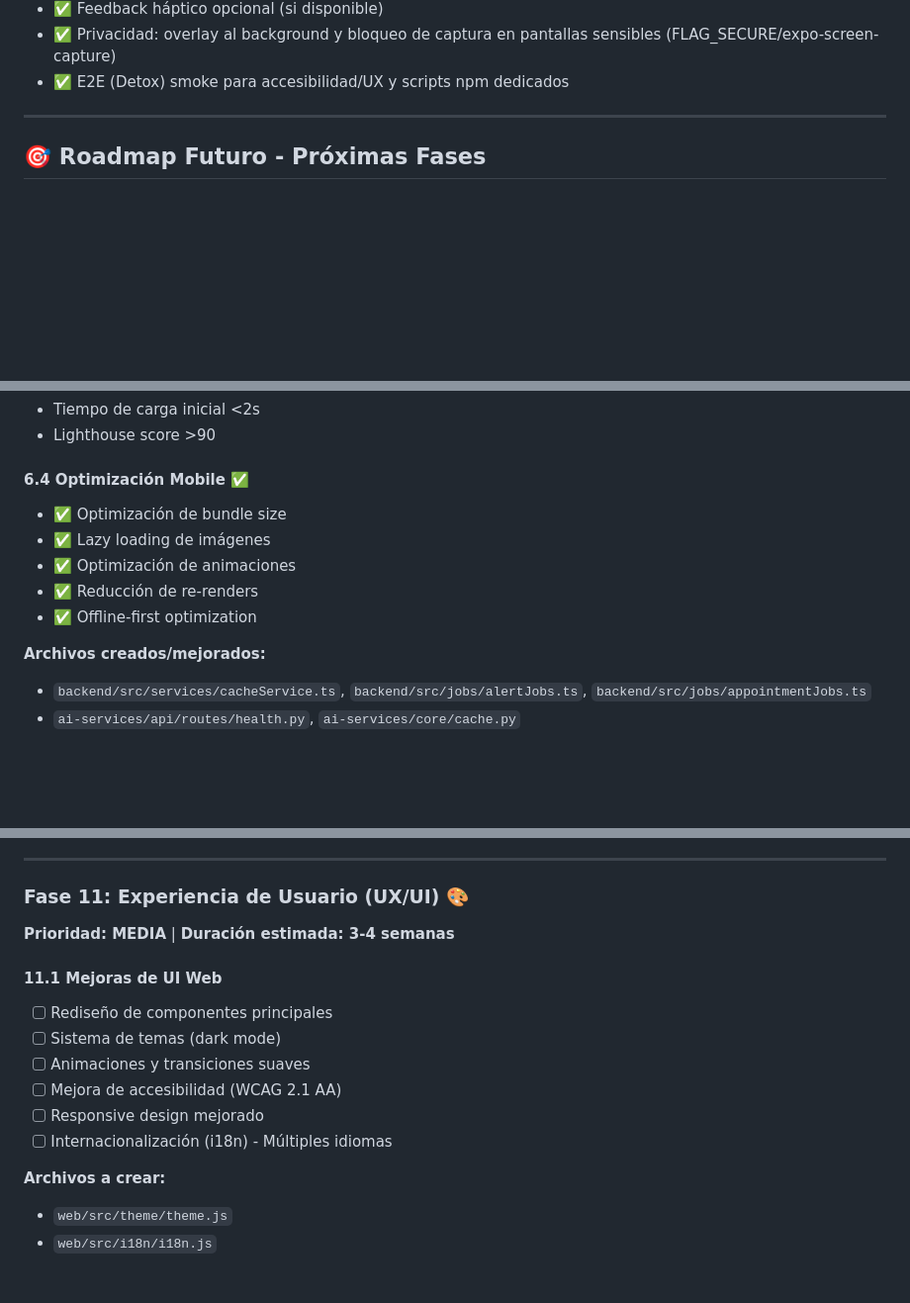
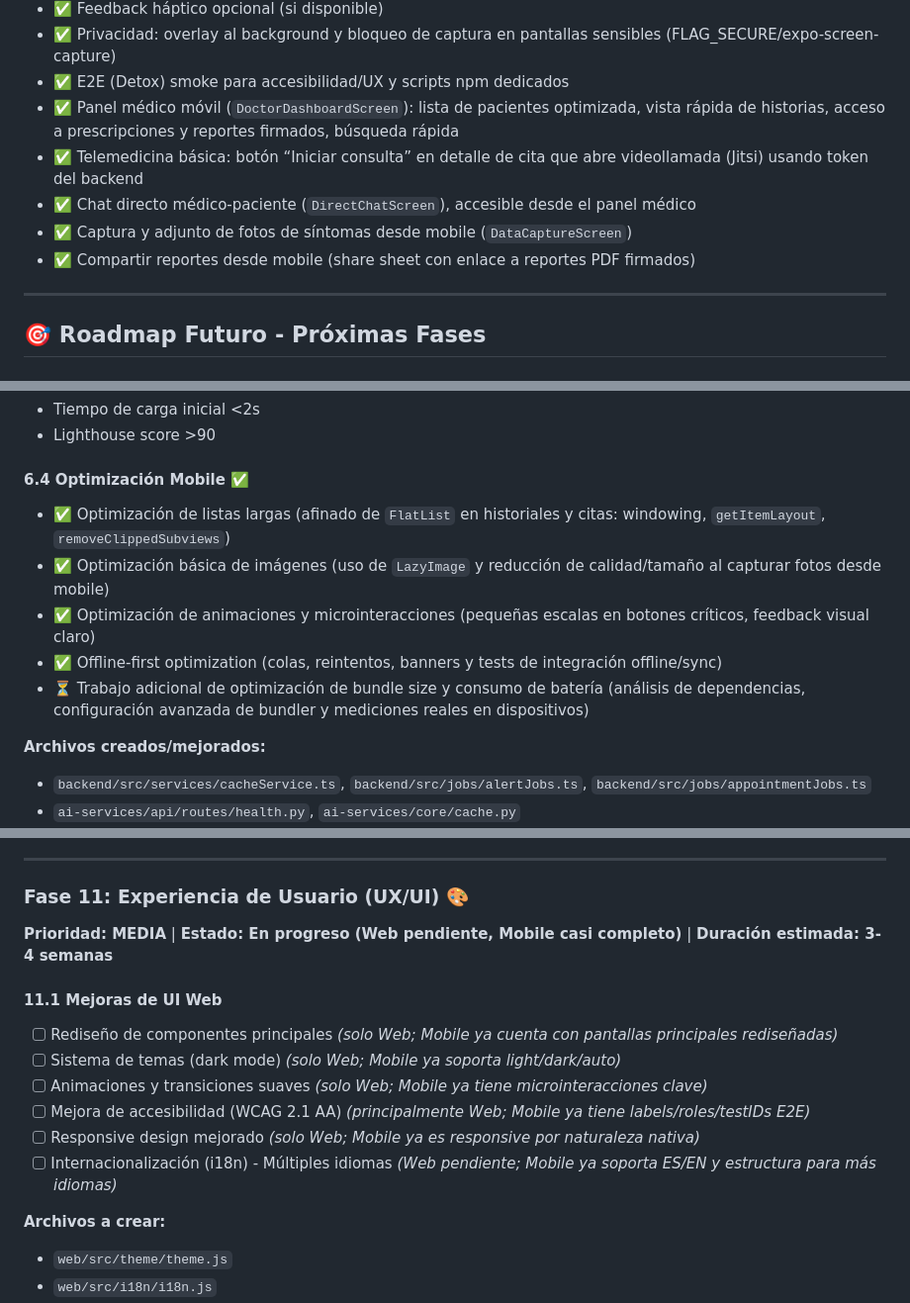
Before and after one commit to epis-upt-flor/proyecto-final-sistema_enfermedades_respiratorias, a Markdown page: roadmaps/PROJECT_ROADMAP.md, 3 parts joined by grey strips. Shown at 99% size. GitHub-like rendering; blank space fills up the shorter version.

Commit message:
1.0.14 - Mejora del ROADMAP principal

```diff
--- a/roadmaps/PROJECT_ROADMAP.md
+++ b/roadmaps/PROJECT_ROADMAP.md
@@ -70,6 +134,11 @@
  - ✅ Feedback háptico opcional (si disponible)
  - ✅ Privacidad: overlay al background y bloqueo de captura en pantallas sensibles (FLAG_SECURE/expo-screen-capture)
  - ✅ E2E (Detox) smoke para accesibilidad/UX y scripts npm dedicados
+ - ✅ Panel médico móvil (`DoctorDashboardScreen`): lista de pacientes optimizada, vista rápida de historias, acceso a prescripciones y reportes firmados, búsqueda rápida
+ - ✅ Telemedicina básica: botón “Iniciar consulta” en detalle de cita que abre videollamada (Jitsi) usando token del backend
+ - ✅ Chat directo médico‑paciente (`DirectChatScreen`), accesible desde el panel médico
+ - ✅ Captura y adjunto de fotos de síntomas desde mobile (`DataCaptureScreen`)
+ - ✅ Compartir reportes desde mobile (share sheet con enlace a reportes PDF firmados)
 
 ---
 
@@ -276,11 +345,11 @@
 - Lighthouse score >90
 
 #### **6.4 Optimización Mobile** ✅
-- ✅ Optimización de bundle size
-- ✅ Lazy loading de imágenes
-- ✅ Optimización de animaciones
-- ✅ Reducción de re-renders
-- ✅ Offline-first optimization
+- ✅ Optimización de listas largas (afinado de `FlatList` en historiales y citas: windowing, `getItemLayout`, `removeClippedSubviews`)
+- ✅ Optimización básica de imágenes (uso de `LazyImage` y reducción de calidad/tamaño al capturar fotos desde mobile)
+- ✅ Optimización de animaciones y microinteracciones (pequeñas escalas en botones críticos, feedback visual claro)
+- ✅ Offline-first optimization (colas, reintentos, banners y tests de integración offline/sync)
+- ⏳ Trabajo adicional de optimización de bundle size y consumo de batería (análisis de dependencias, configuración avanzada de bundler y mediciones reales en dispositivos)
 
 **Archivos creados/mejorados:**
 - `backend/src/services/cacheService.ts`, `backend/src/jobs/alertJobs.ts`, `backend/src/jobs/appointmentJobs.ts`
@@ -605,15 +674,15 @@
 ---
 
 ### **Fase 11: Experiencia de Usuario (UX/UI)** 🎨
-**Prioridad: MEDIA** | **Duración estimada: 3-4 semanas**
+**Prioridad: MEDIA** | **Estado: En progreso (Web pendiente, Mobile casi completo)** | **Duración estimada: 3-4 semanas**
 
 #### **11.1 Mejoras de UI Web**
-- [ ] Rediseño de componentes principales
-- [ ] Sistema de temas (dark mode)
-- [ ] Animaciones y transiciones suaves
-- [ ] Mejora de accesibilidad (WCAG 2.1 AA)
-- [ ] Responsive design mejorado
-- [ ] Internacionalización (i18n) - Múltiples idiomas
+- [ ] Rediseño de componentes principales *(solo Web; Mobile ya cuenta con pantallas principales rediseñadas)*
+- [ ] Sistema de temas (dark mode) *(solo Web; Mobile ya soporta light/dark/auto)*
+- [ ] Animaciones y transiciones suaves *(solo Web; Mobile ya tiene microinteracciones clave)*
+- [ ] Mejora de accesibilidad (WCAG 2.1 AA) *(principalmente Web; Mobile ya tiene labels/roles/testIDs E2E)*
+- [ ] Responsive design mejorado *(solo Web; Mobile ya es responsive por naturaleza nativa)*
+- [ ] Internacionalización (i18n) - Múltiples idiomas *(Web pendiente; Mobile ya soporta ES/EN y estructura para más idiomas)*
 
 **Archivos a crear:**
 - `web/src/theme/theme.js`
```
Also changed, not shown: other parts of roadmaps/PROJECT_ROADMAP.md (+65 -1 lines), roadmaps/MEJORA_ROADMAPS.md (deleted, +0 -425 lines).
